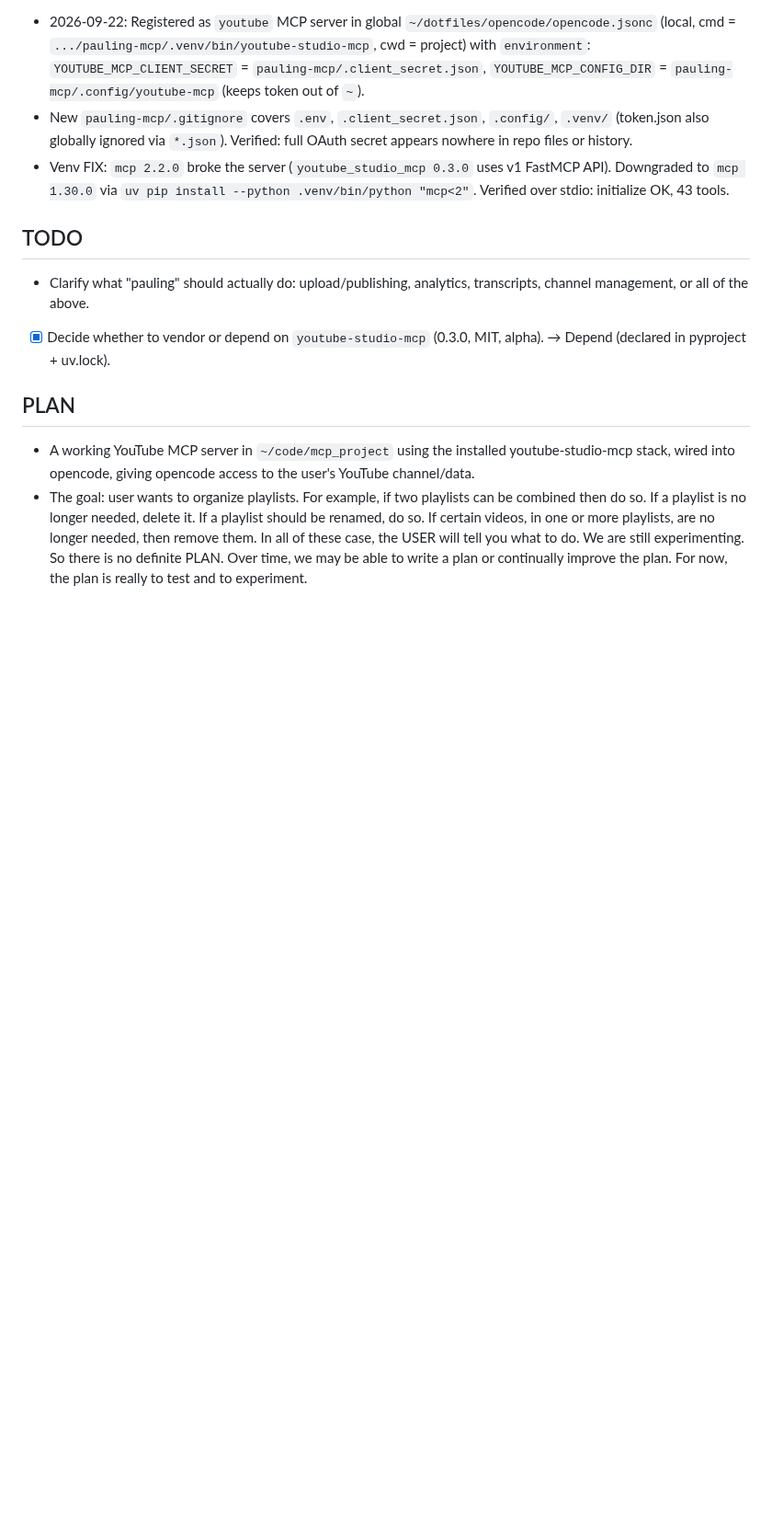
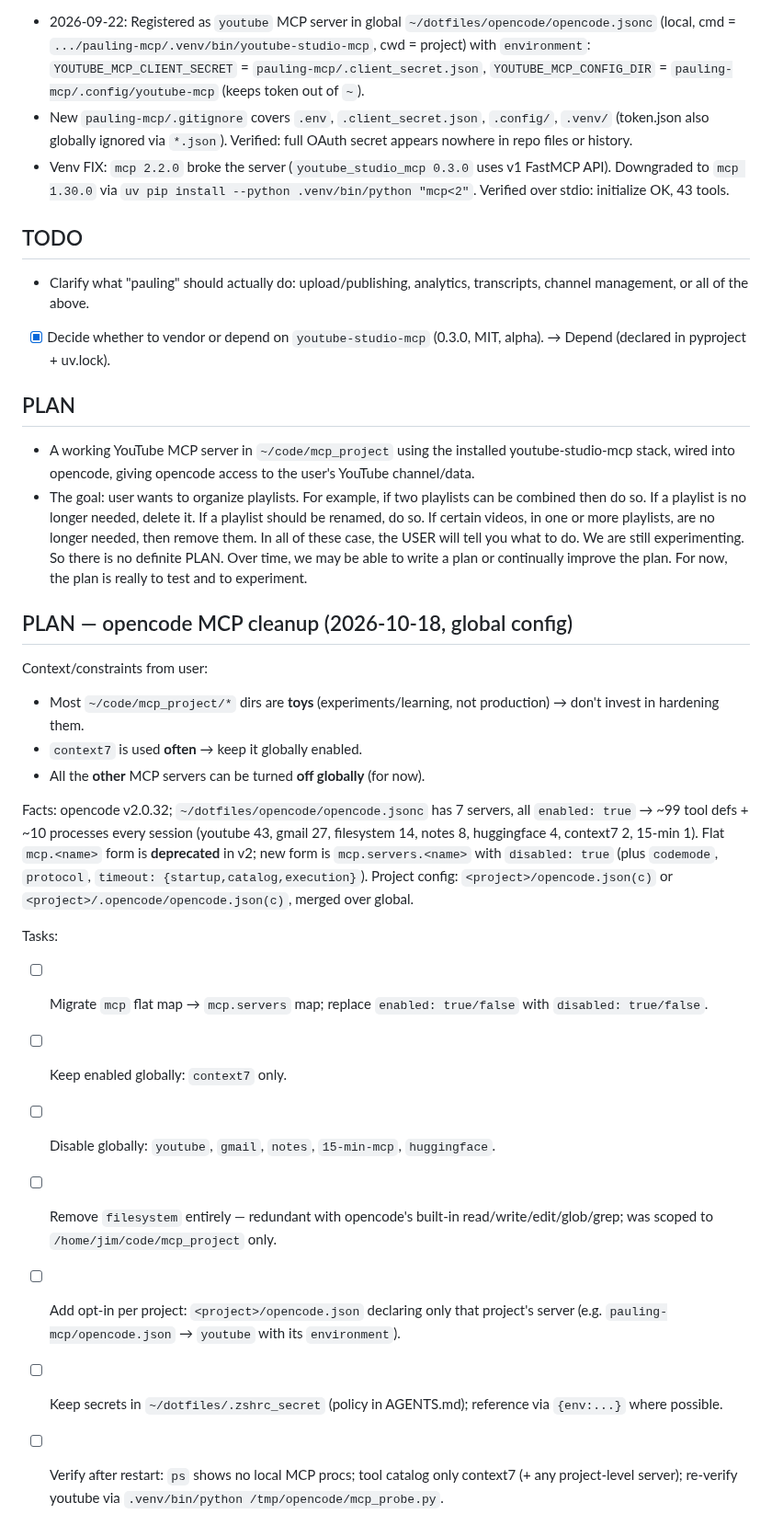
Before and after one commit to jimrothstein/dotfiles, a Markdown page: opencode/projects/pauling-mcp.md, the part around the change. Shown at 92% size. Drawn GitHub-style; blank space fills up the shorter version.

Commit message:
pauling-mcp: project.md — PLAN for opencode MCP cleanup (context7 only globally)

```diff
--- a/opencode/projects/pauling-mcp.md
+++ b/opencode/projects/pauling-mcp.md
@@ -59,3 +59,20 @@ YouTube MCP server project (named "pauling"), skeleton only, living at `~/code/m
 ## PLAN
 - A working YouTube MCP server in `~/code/mcp_project` using the installed youtube-studio-mcp stack, wired into opencode, giving opencode access to the user's YouTube channel/data.
 - The goal:   user wants to organize playlists.  For example, if two playlists can be combined then do so.   If a playlist is no longer needed, delete it.  If a playlist should be renamed, do so.   If certain videos, in one or more playlists, are no longer needed, then remove them.   In all of these case, the USER will tell you what to do.  We are still experimenting.   So there is no definite PLAN.  Over time, we may be able to write a plan or continually improve the plan.   For now, the plan is really to test and to experiment.
+
+## PLAN — opencode MCP cleanup (2026-10-18, global config)
+Context/constraints from user:
+- Most `~/code/mcp_project/*` dirs are **toys** (experiments/learning, not production) → don't invest in hardening them.
+- `context7` is used **often** → keep it globally enabled.
+- All the **other** MCP servers can be turned **off globally** (for now).
+
+Facts: opencode v2.0.32; `~/dotfiles/opencode/opencode.jsonc` has 7 servers, all `enabled: true` → ~99 tool defs + ~10 processes every session (youtube 43, gmail 27, filesystem 14, notes 8, huggingface 4, context7 2, 15-min 1). Flat `mcp.<name>` form is **deprecated** in v2; new form is `mcp.servers.<name>` with `disabled: true` (plus `codemode`, `protocol`, `timeout: {startup,catalog,execution}`). Project config: `<project>/opencode.json(c)` or `<project>/.opencode/opencode.json(c)`, merged over global.
+
+Tasks:
+- [ ] Migrate `mcp` flat map → `mcp.servers` map; replace `enabled: true/false` with `disabled: true/false`.
+- [ ] Keep enabled globally: `context7` only.
+- [ ] Disable globally: `youtube`, `gmail`, `notes`, `15-min-mcp`, `huggingface`.
+- [ ] Remove `filesystem` entirely — redundant with opencode's built-in read/write/edit/glob/grep; was scoped to `/home/jim/code/mcp_project` only.
+- [ ] Add opt-in per project: `<project>/opencode.json` declaring only that project's server (e.g. `pauling-mcp/opencode.json` → `youtube` with its `environment`).
+- [ ] Keep secrets in `~/dotfiles/.zshrc_secret` (policy in AGENTS.md); reference via `{env:...}` where possible.
+- [ ] Verify after restart: `ps` shows no local MCP procs; tool catalog only context7 (+ any project-level server); re-verify youtube via `.venv/bin/python /tmp/opencode/mcp_probe.py`.
```
